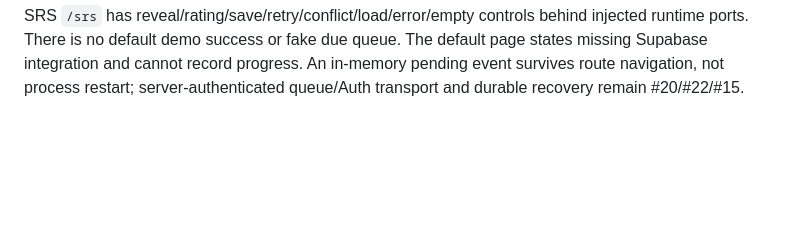
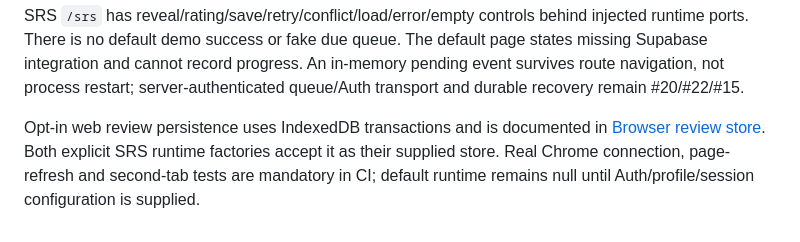
Before and after one commit to collab-TTAM/nihongo_daily, a Markdown page: apps/flutter_app/README.md, the part around the change. GitHub-like rendering; blank space fills up the shorter version.

Commit message:
Record real IndexedDB and Chrome page reload CI evidence

```diff
--- a/apps/flutter_app/README.md
+++ b/apps/flutter_app/README.md
@@ -85,3 +85,9 @@ injected runtime ports. There is no default demo success or fake due queue.
 The default page states missing Supabase integration and cannot record progress.
 An in-memory pending event survives route navigation, not process restart;
 server-authenticated queue/Auth transport and durable recovery remain #20/#22/#15.
+
+Opt-in web review persistence uses IndexedDB transactions and is documented in
+[Browser review store](../../docs/BROWSER_REVIEW_STORE.md). Both explicit SRS
+runtime factories accept it as their supplied store. Real Chrome connection,
+page-refresh and second-tab tests are mandatory in CI; default runtime remains
+null until Auth/profile/session configuration is supplied.
```
Also changed, not shown: docs/BROWSER_REVIEW_STORE.md (+8 -0 lines), docs/PROJECT_STATUS.md (+32 -1 lines).
